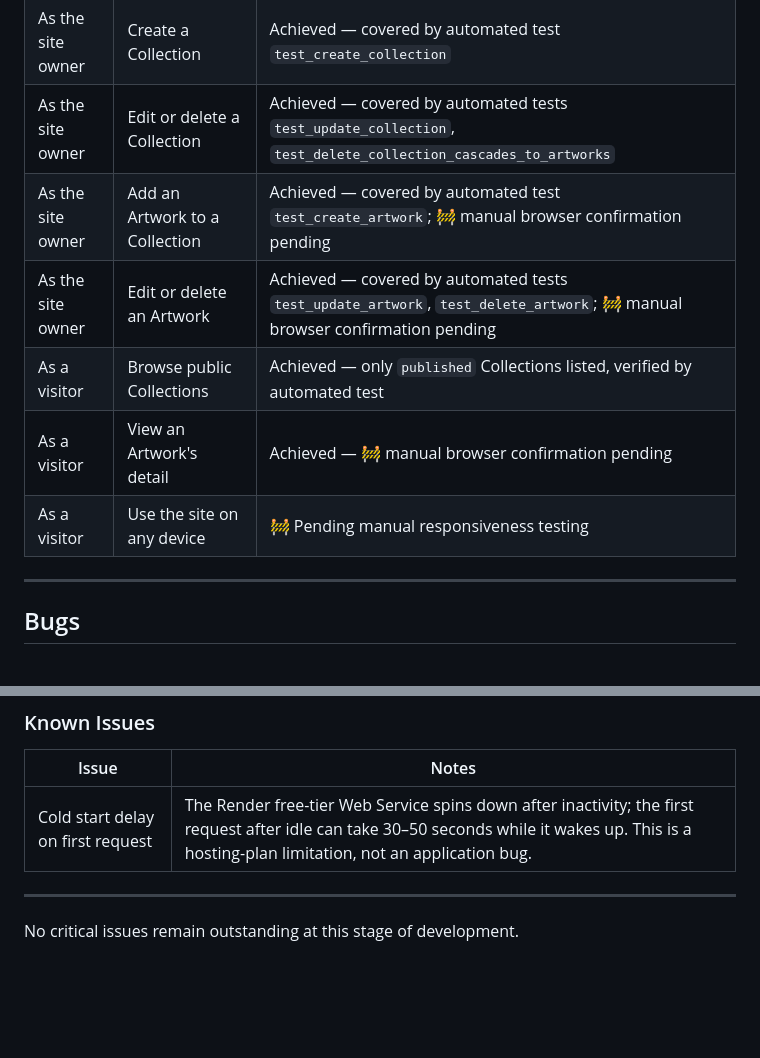
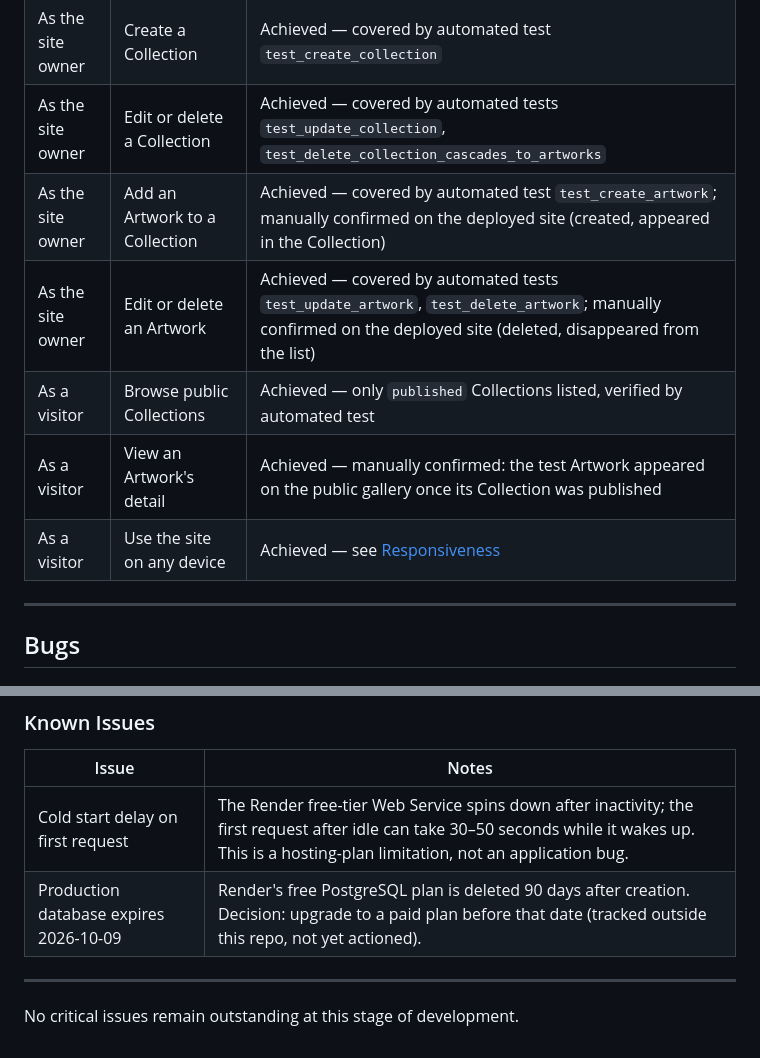
Before and after one commit to raigonlab/raigonos, a Markdown page: TESTING.md, 2 parts joined by grey strips. GitHub-like rendering; blank space fills up the shorter version.

Commit message:
TESTING: mark Artwork CRUD manually confirmed, log DB expiry as a known issue

```diff
--- a/TESTING.md
+++ b/TESTING.md
@@ -210,11 +210,11 @@ error handling.
 | As the site owner | Sign up and log in securely | Achieved — verified on the deployed site |
 | As the site owner | Create a Collection | Achieved — covered by automated test `test_create_collection` |
 | As the site owner | Edit or delete a Collection | Achieved — covered by automated tests `test_update_collection`, `test_delete_collection_cascades_to_artworks` |
-| As the site owner | Add an Artwork to a Collection | Achieved — covered by automated test `test_create_artwork`; 🚧 manual browser confirmation pending |
-| As the site owner | Edit or delete an Artwork | Achieved — covered by automated tests `test_update_artwork`, `test_delete_artwork`; 🚧 manual browser confirmation pending |
+| As the site owner | Add an Artwork to a Collection | Achieved — covered by automated test `test_create_artwork`; manually confirmed on the deployed site (created, appeared in the Collection) |
+| As the site owner | Edit or delete an Artwork | Achieved — covered by automated tests `test_update_artwork`, `test_delete_artwork`; manually confirmed on the deployed site (deleted, disappeared from the list) |
 | As a visitor | Browse public Collections | Achieved — only `published` Collections listed, verified by automated test |
-| As a visitor | View an Artwork's detail | Achieved — 🚧 manual browser confirmation pending |
-| As a visitor | Use the site on any device | 🚧 Pending manual responsiveness testing |
+| As a visitor | View an Artwork's detail | Achieved — manually confirmed: the test Artwork appeared on the public gallery once its Collection was published |
+| As a visitor | Use the site on any device | Achieved — see [Responsiveness](#responsiveness) |
 
 ---
 
@@ -243,6 +243,7 @@ None known at this time.
 | Issue | Notes |
 | ----- | ----- |
 | Cold start delay on first request | The Render free-tier Web Service spins down after inactivity; the first request after idle can take 30–50 seconds while it wakes up. This is a hosting-plan limitation, not an application bug. |
+| Production database expires 2026-10-09 | Render's free PostgreSQL plan is deleted 90 days after creation. Decision: upgrade to a paid plan before that date (tracked outside this repo, not yet actioned). |
 
 ---
 
```
